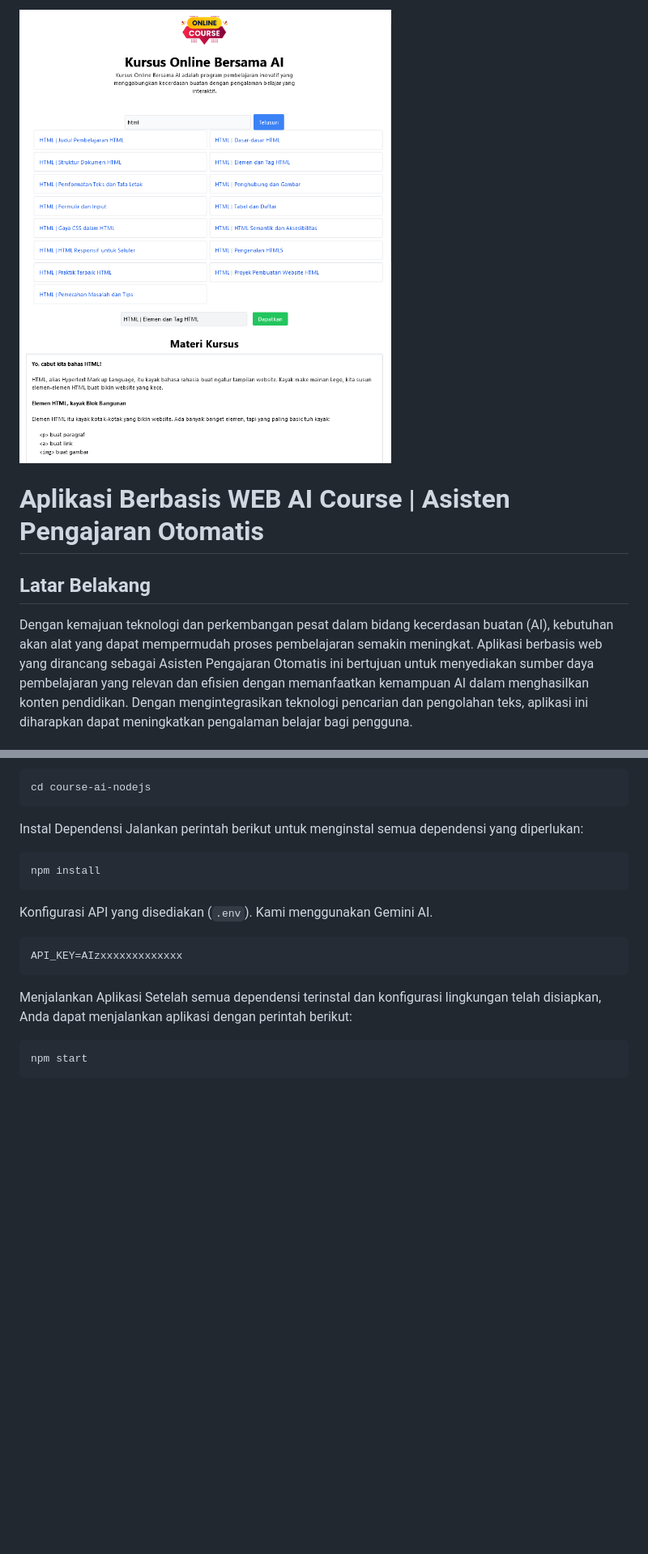
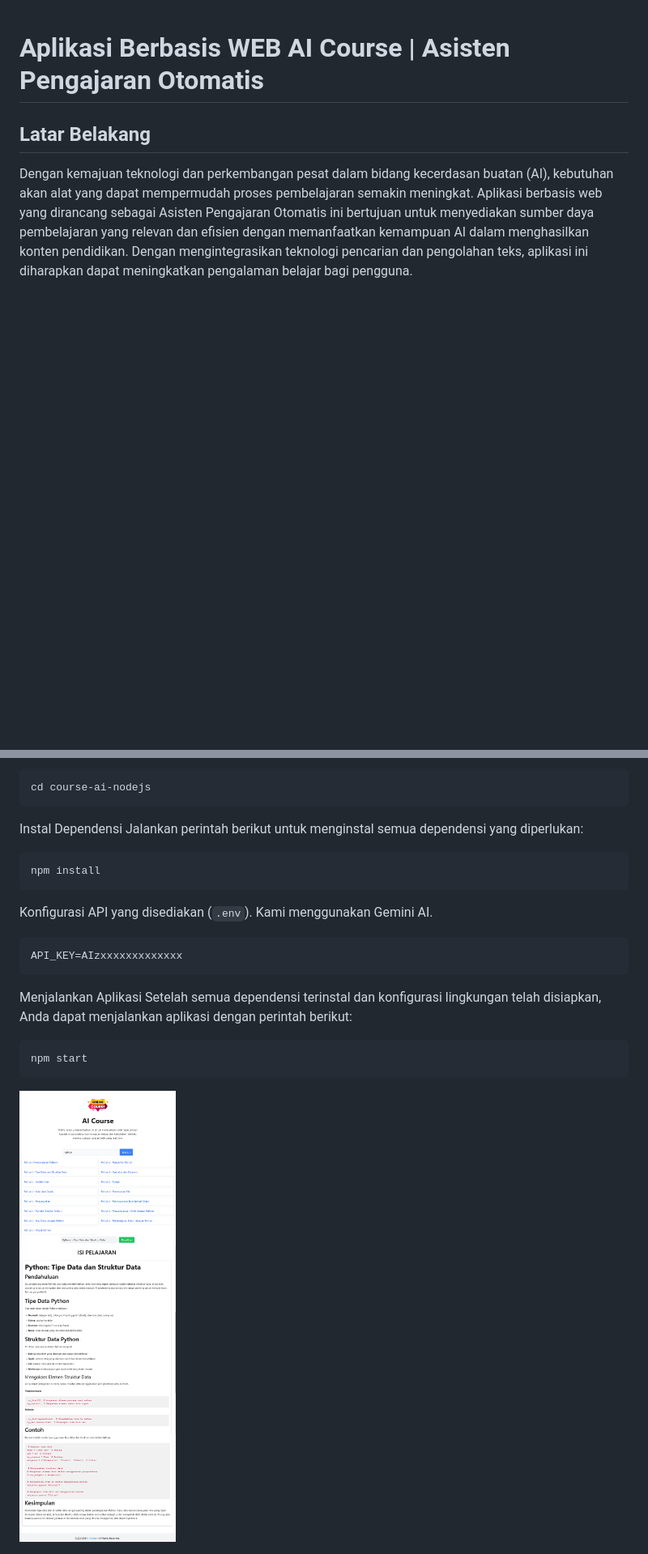
Before and after one commit to fitri-hy/course-ai-nodejs, a Markdown page: README.md, 2 parts joined by grey strips. Shown at 81% size. GitHub-like rendering; pictures changed too: public/ss.png (deleted), public/ss1.png (added); blank space fills up the shorter version.

````diff
--- a/README.md
+++ b/README.md
@@ -1,5 +1,3 @@
-<img src="./public/ss.png"/>
-
 # Aplikasi Berbasis WEB AI Course | Asisten Pengajaran Otomatis
 
 ## Latar Belakang
@@ -76,3 +74,5 @@ Menjalankan Aplikasi Setelah semua dependensi terinstal dan konfigurasi lingkung
 ```bash
 npm start
 ```
+
+<img src="./public/ss1.png"/>
````
Also changed, not shown: 2 other files.
